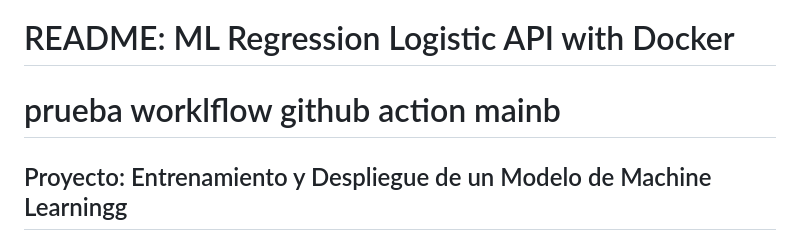
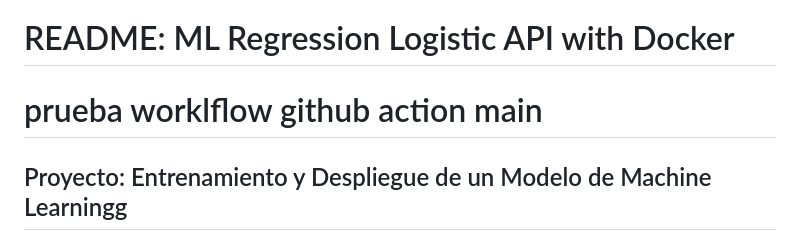
Before and after one commit to dachacond/machine-learning-project, a Markdown page: README.md, the part around the change. GitHub-like rendering.

```diff
--- a/README.md
+++ b/README.md
@@ -1,5 +1,5 @@
 # README: ML Regression Logistic API with Docker
-# prueba worklflow github action mainb
+# prueba worklflow github action main
 ## Proyecto: Entrenamiento y Despliegue de un Modelo de Machine Learningg
 
 ### Descripción del Proyecto
```
